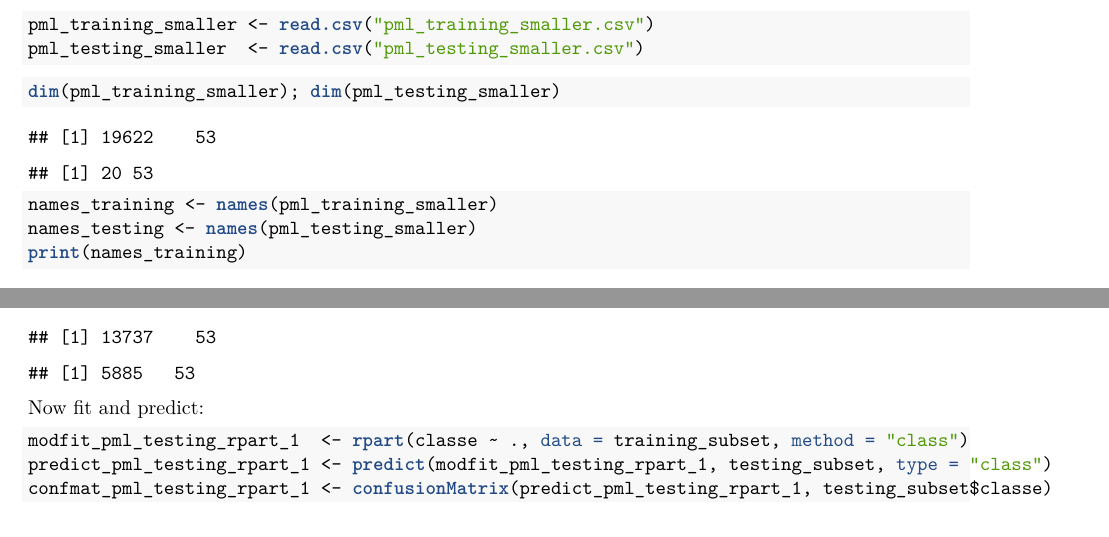
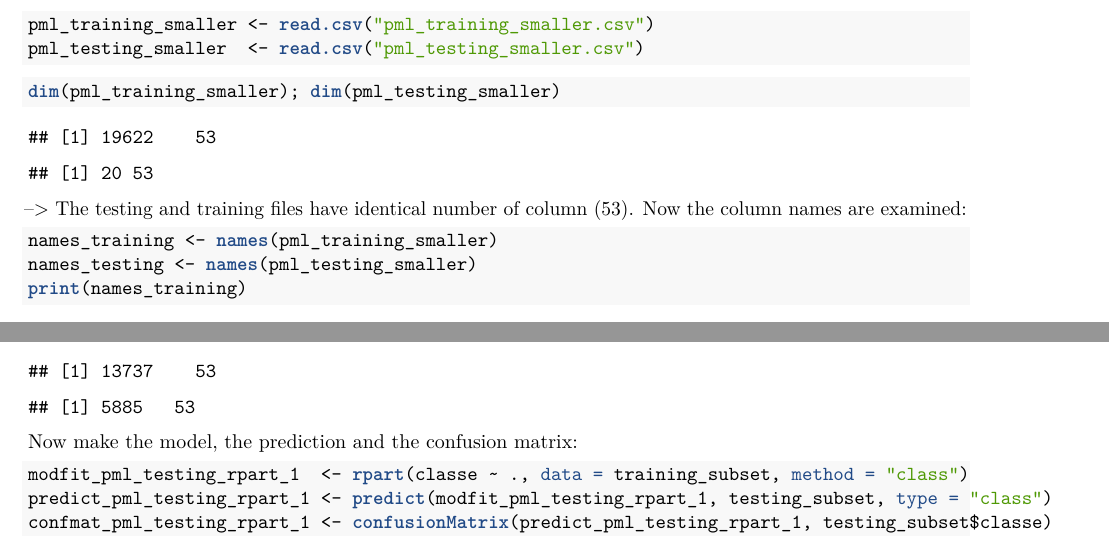
Before and after one commit to cuntychops585/assignment_error, an R Markdown document (assignment_error_minimum_reproducible_example.Rmd): two parts of pages 1 and 2 of 4, joined at a grey line, cut so that both start at the same text. The pictures show the output file assignment_error_minimum_reproducible_example.pdf that the author committed with the source.

Commit message:
Add files via upload

````diff
--- a/assignment_error_minimum_reproducible_example.Rmd
+++ b/assignment_error_minimum_reproducible_example.Rmd
@@ -1,6 +1,8 @@
 ---
 title: "Assignment error minimum reproducible example"
-output: html_document
+output:
+  pdf_document: default
+  html_document: default
 ---
 
 ---
@@ -17,8 +19,13 @@ pml_training_smaller <- read.csv("pml_training_smaller.csv")
 pml_testing_smaller  <- read.csv("pml_testing_smaller.csv")
 ```
 
-```{r examine raw data}
+```{r examine raw data dimensions}
 dim(pml_training_smaller); dim(pml_testing_smaller)
+```
+<br>
+--> The testing and training files have identical number of column (53). Now the column names are examined:
+
+```{r examine raw data column names}
 names_training <- names(pml_training_smaller)
 names_testing <- names(pml_testing_smaller)
 print(names_training)
@@ -44,7 +51,8 @@ dim(training_subset); dim(testing_subset)
 ```
 
 <br>
-Now fit and predict:
+<br>
+Now make the model, the prediction and the confusion matrix:
 ```{r fit subsetted data, error = TRUE}
 modfit_pml_testing_rpart_1  <- rpart(classe ~ ., data = training_subset, method = "class")
 predict_pml_testing_rpart_1 <- predict(modfit_pml_testing_rpart_1, testing_subset, type = "class")
````
Also changed, not shown: assignment_error_minimum_reproducible_example.pdf.
